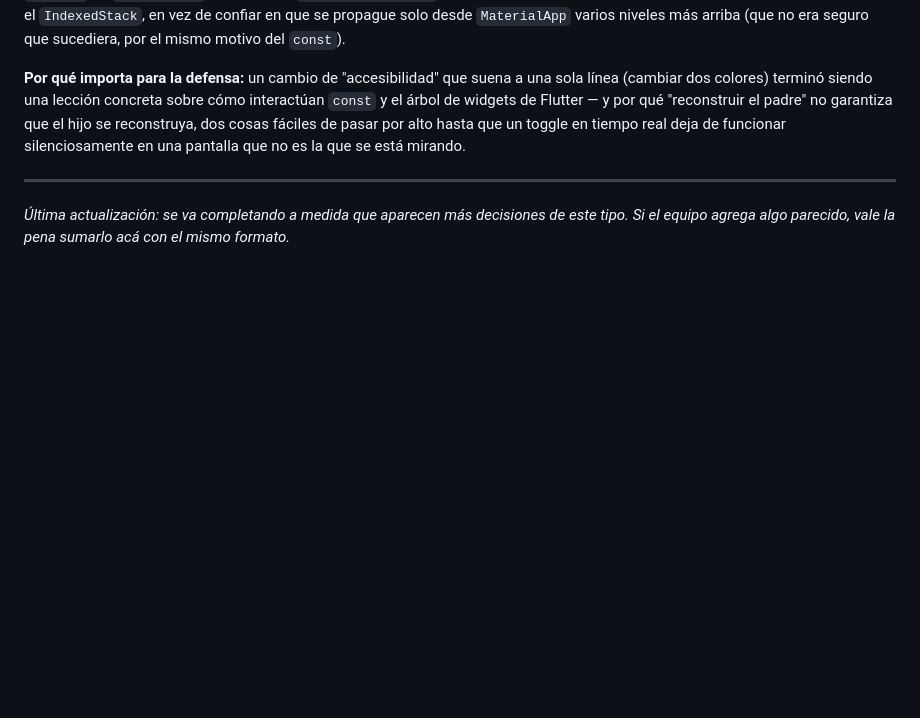
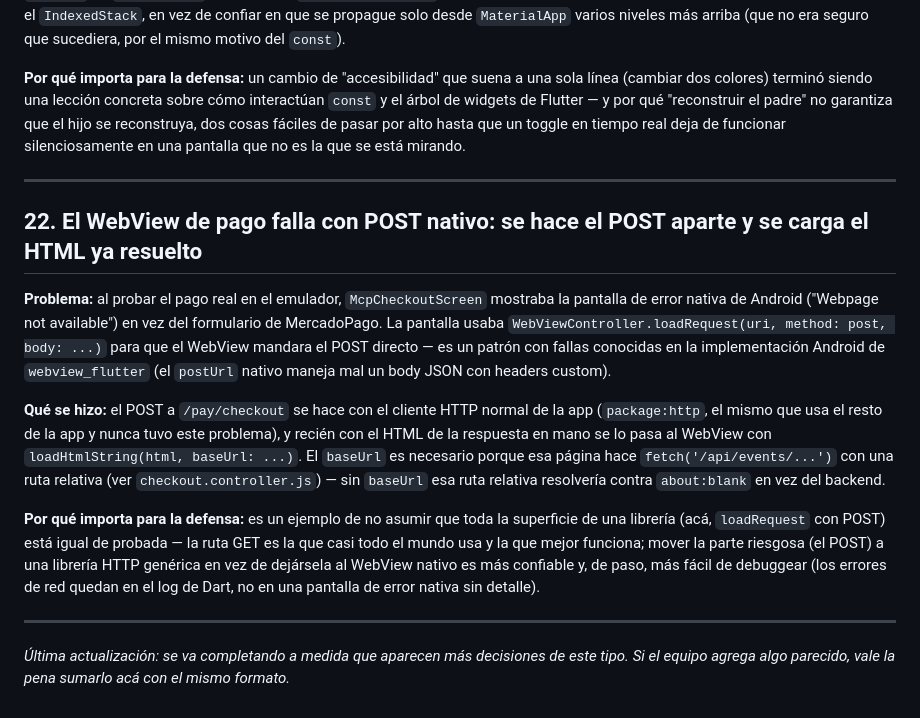
Before and after one commit to Gabosepulvv/BudSound, a Markdown page: DECISIONES_TECNICAS.md, the part around the change. Drawn GitHub-style; blank space fills up the shorter version.

Commit message:
Documenta el fix del WebView de pago (entrada 22)
Co-Authored-By: Claude Sonnet 5 <noreply@anthropic.com>

```diff
--- a/DECISIONES_TECNICAS.md
+++ b/DECISIONES_TECNICAS.md
@@ -566,6 +566,34 @@ mirando.
 
 ---
 
+## 22. El WebView de pago falla con POST nativo: se hace el POST aparte y se carga el HTML ya resuelto
+
+**Problema:** al probar el pago real en el emulador, `McpCheckoutScreen`
+mostraba la pantalla de error nativa de Android ("Webpage not available")
+en vez del formulario de MercadoPago. La pantalla usaba
+`WebViewController.loadRequest(uri, method: post, body: ...)` para que el
+WebView mandara el POST directo — es un patrón con fallas conocidas en la
+implementación Android de `webview_flutter` (el `postUrl` nativo maneja
+mal un body JSON con headers custom).
+
+**Qué se hizo:** el POST a `/pay/checkout` se hace con el cliente HTTP
+normal de la app (`package:http`, el mismo que usa el resto de la app y
+nunca tuvo este problema), y recién con el HTML de la respuesta en mano se
+lo pasa al WebView con `loadHtmlString(html, baseUrl: ...)`. El `baseUrl`
+es necesario porque esa página hace `fetch('/api/events/...')` con una
+ruta relativa (ver `checkout.controller.js`) — sin `baseUrl` esa ruta
+relativa resolvería contra `about:blank` en vez del backend.
+
+**Por qué importa para la defensa:** es un ejemplo de no asumir que toda
+la superficie de una librería (acá, `loadRequest` con POST) está igual de
+probada — la ruta GET es la que casi todo el mundo usa y la que mejor
+funciona; mover la parte riesgosa (el POST) a una librería HTTP genérica
+en vez de dejársela al WebView nativo es más confiable y, de paso, más
+fácil de debuggear (los errores de red quedan en el log de Dart, no en una
+pantalla de error nativa sin detalle).
+
+---
+
 _Última actualización: se va completando a medida que aparecen más
 decisiones de este tipo. Si el equipo agrega algo parecido, vale la pena
 sumarlo acá con el mismo formato._
```
